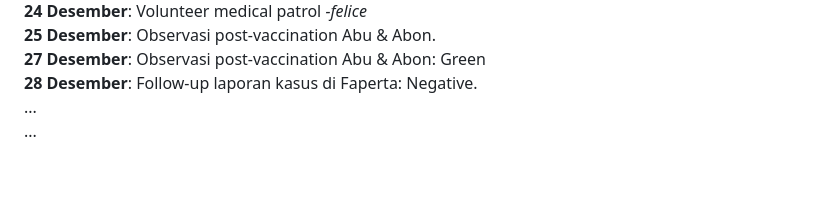
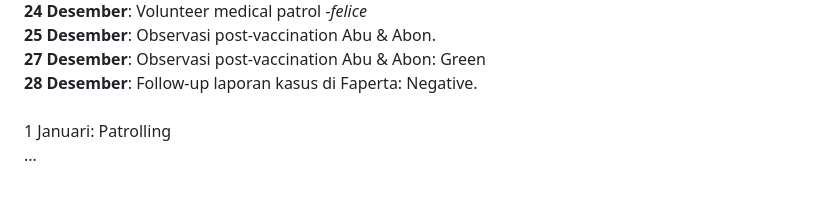
Before and after one commit to sukaikan/unpadsf_site, a Markdown page: src/articles/2023-12-20-fundraising-vaksin-kucing.md, the part around the change. Rendered like a GitHub page.

Commit message:
Update Article “2023-12-20-fundraising-vaksin-kucing”

```diff
--- a/src/articles/2023-12-20-fundraising-vaksin-kucing.md
+++ b/src/articles/2023-12-20-fundraising-vaksin-kucing.md
@@ -44,7 +44,8 @@ Pembaca dapat membantu kami dengan melakukan donasi melalui scan QRIS di bawah.
 **25 Desember**: Observasi post-vaccination Abu & Abon.\
 **27 Desember**: Observasi post-vaccination Abu & Abon: Green\
 **28 Desember**: Follow-up laporan kasus di Faperta: Negative.\
-...\
+\
+1 Januari: Patrolling\
 ...
 
 <br>
```
